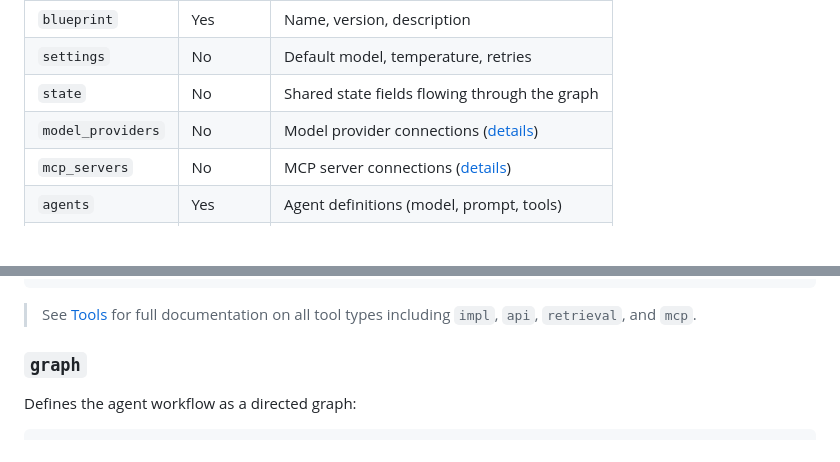
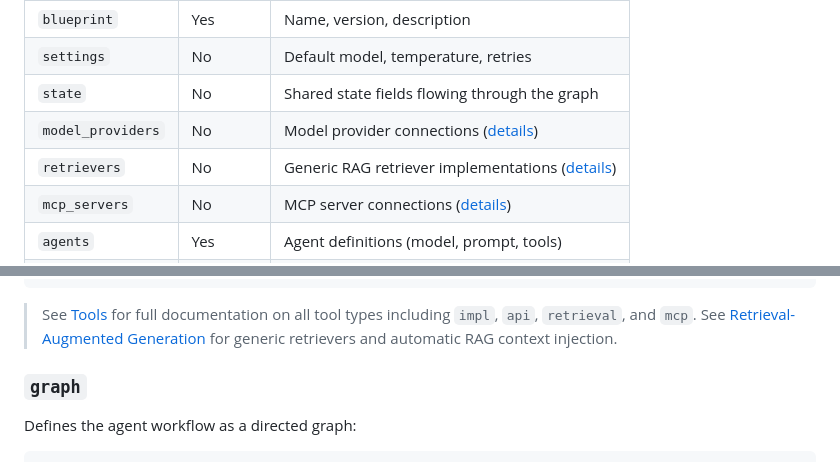
Before and after one commit to ahmetatar/agent-blueprint, a Markdown page: README.md, 2 parts joined by grey strips. Rendered like a GitHub page; blank space fills up the shorter version.

Commit message:
docs: add documentation for retrieval-augmented generation (RAG) and update tools reference

````diff
--- a/README.md
+++ b/README.md
@@ -175,6 +175,7 @@ A blueprint YAML has these top-level sections:
 | `settings` | No | Default model, temperature, retries |
 | `state` | No | Shared state fields flowing through the graph |
 | `model_providers` | No | Model provider connections ([details](docs/model-providers.md)) |
+| `retrievers` | No | Generic RAG retriever implementations ([details](docs/rag.md)) |
 | `mcp_servers` | No | MCP server connections ([details](docs/mcp-servers.md)) |
 | `agents` | Yes | Agent definitions (model, prompt, tools) |
 | `tools` | No | Tool definitions ([details](docs/tools.md)) |
@@ -291,6 +292,7 @@ tools:
 ```
 
 > See [Tools](docs/tools.md) for full documentation on all tool types including `impl`, `api`, `retrieval`, and `mcp`.
+> See [Retrieval-Augmented Generation](docs/rag.md) for generic retrievers and automatic RAG context injection.
 
 ### `graph`
 
````
Also changed, not shown: docs/rag.md (added, +216 -0 lines), docs/tools.md (+3 -0 lines).
